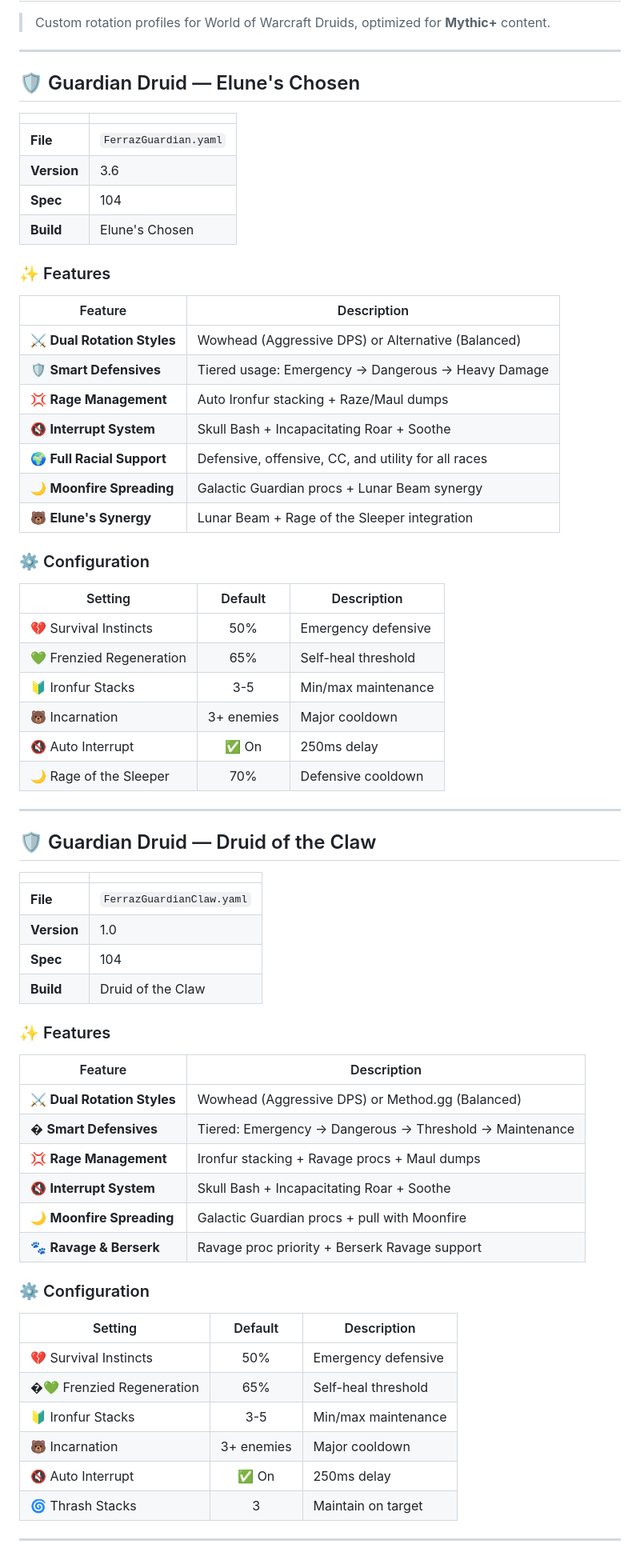
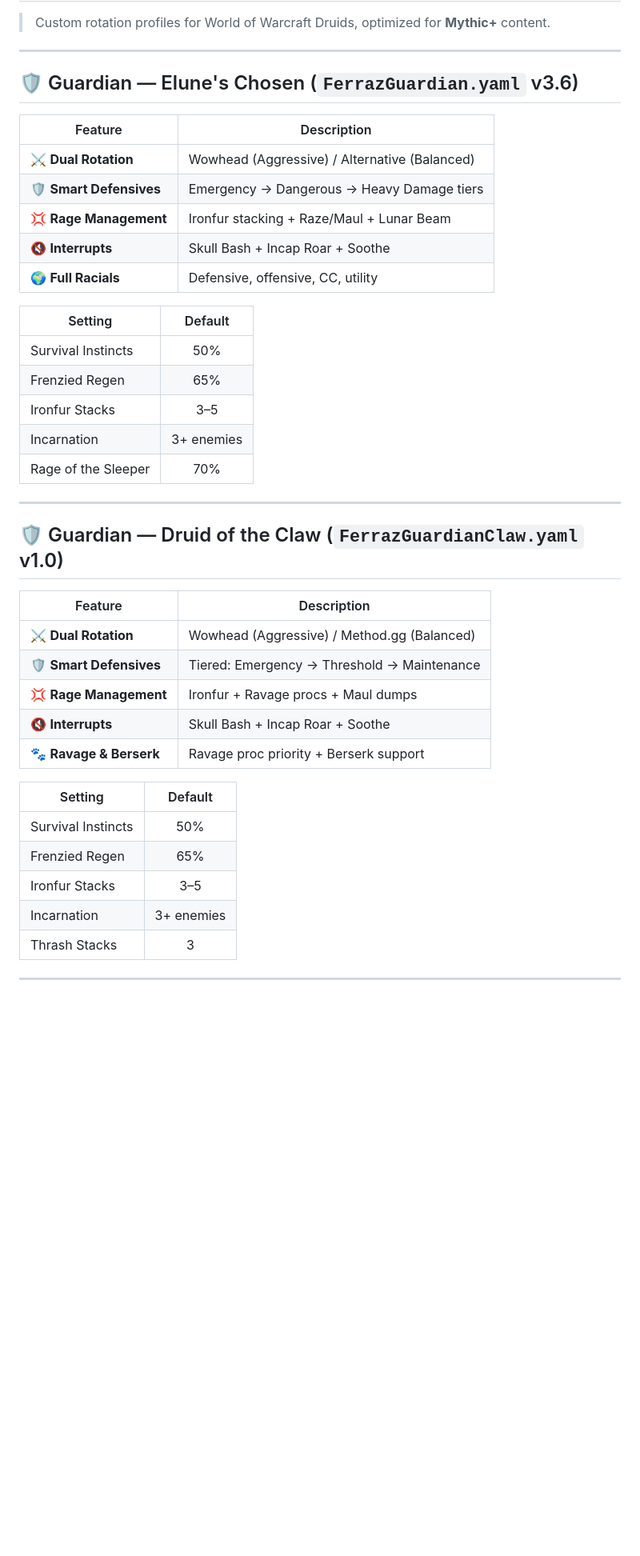
Before and after one commit to toferraz-dev/Ferraz-Rotations, a Markdown page: README.md, the part around one of its changes. Shown at 80% size. Rendered like a GitHub page; blank space fills up the shorter version.

Commit message:
feat: Initialize Git repository structure, modify README, FerrazTranslatorHelper.py, and IniciarHelper.bat.

```diff
--- a/README.md
+++ b/README.md
@@ -4,70 +4,43 @@
 
 ---
 
-## 🛡️ Guardian Druid — Elune's Chosen
-
-| | |
-|---|---|
-| **File** | `FerrazGuardian.yaml` |
-| **Version** | 3.6 |
-| **Spec** | 104 |
-| **Build** | Elune's Chosen |
-
-### ✨ Features
+## 🛡️ Guardian — Elune's Chosen (`FerrazGuardian.yaml` v3.6)
 
 | Feature | Description |
 |---------|-------------|
-| ⚔️ **Dual Rotation Styles** | Wowhead (Aggressive DPS) or Alternative (Balanced) |
-| 🛡️ **Smart Defensives** | Tiered usage: Emergency → Dangerous → Heavy Damage |
-| 💢 **Rage Management** | Auto Ironfur stacking + Raze/Maul dumps |
-| 🔇 **Interrupt System** | Skull Bash + Incapacitating Roar + Soothe |
-| 🌍 **Full Racial Support** | Defensive, offensive, CC, and utility for all races |
-| 🌙 **Moonfire Spreading** | Galactic Guardian procs + Lunar Beam synergy |
-| 🐻 **Elune's Synergy** | Lunar Beam + Rage of the Sleeper integration |
+| ⚔️ **Dual Rotation** | Wowhead (Aggressive) / Alternative (Balanced) |
+| 🛡️ **Smart Defensives** | Emergency → Dangerous → Heavy Damage tiers |
+| 💢 **Rage Management** | Ironfur stacking + Raze/Maul + Lunar Beam |
+| 🔇 **Interrupts** | Skull Bash + Incap Roar + Soothe |
+| 🌍 **Full Racials** | Defensive, offensive, CC, utility |
 
-### ⚙️ Configuration
-
-| Setting | Default | Description |
-|---------|:-------:|-------------|
-| 💔 Survival Instincts | 50% | Emergency defensive |
-| 💚 Frenzied Regeneration | 65% | Self-heal threshold |
-| 🔰 Ironfur Stacks | 3-5 | Min/max maintenance |
-| 🐻 Incarnation | 3+ enemies | Major cooldown |
-| 🔇 Auto Interrupt | ✅ On | 250ms delay |
-| 🌙 Rage of the Sleeper | 70% | Defensive cooldown |
+| Setting | Default |
+|---------|:-------:|
+| Survival Instincts | 50% |
+| Frenzied Regen | 65% |
+| Ironfur Stacks | 3–5 |
+| Incarnation | 3+ enemies |
+| Rage of the Sleeper | 70% |
 
 ---
 
-## 🛡️ Guardian Druid — Druid of the Claw
-
-| | |
-|---|---|
-| **File** | `FerrazGuardianClaw.yaml` |
-| **Version** | 1.0 |
-| **Spec** | 104 |
-| **Build** | Druid of the Claw |
-
-### ✨ Features
+## 🛡️ Guardian — Druid of the Claw (`FerrazGuardianClaw.yaml` v1.0)
 
 | Feature | Description |
 |---------|-------------|
-| ⚔️ **Dual Rotation Styles** | Wowhead (Aggressive DPS) or Method.gg (Balanced) |
-| �️ **Smart Defensives** | Tiered: Emergency → Dangerous → Threshold → Maintenance |
-| 💢 **Rage Management** | Ironfur stacking + Ravage procs + Maul dumps |
-| 🔇 **Interrupt System** | Skull Bash + Incapacitating Roar + Soothe |
-| 🌙 **Moonfire Spreading** | Galactic Guardian procs + pull with Moonfire |
-| 🐾 **Ravage & Berserk** | Ravage proc priority + Berserk Ravage support |
+| ⚔️ **Dual Rotation** | Wowhead (Aggressive) / Method.gg (Balanced) |
+| 🛡️ **Smart Defensives** | Tiered: Emergency → Threshold → Maintenance |
+| 💢 **Rage Management** | Ironfur + Ravage procs + Maul dumps |
+| 🔇 **Interrupts** | Skull Bash + Incap Roar + Soothe |
+| 🐾 **Ravage & Berserk** | Ravage proc priority + Berserk support |
 
-### ⚙️ Configuration
-
-| Setting | Default | Description |
-|---------|:-------:|-------------|
-| 💔 Survival Instincts | 50% | Emergency defensive |
-| �💚 Frenzied Regeneration | 65% | Self-heal threshold |
-| 🔰 Ironfur Stacks | 3-5 | Min/max maintenance |
-| 🐻 Incarnation | 3+ enemies | Major cooldown |
-| 🔇 Auto Interrupt | ✅ On | 250ms delay |
-| 🌀 Thrash Stacks | 3 | Maintain on target |
+| Setting | Default |
+|---------|:-------:|
+| Survival Instincts | 50% |
+| Frenzied Regen | 65% |
+| Ironfur Stacks | 3–5 |
+| Incarnation | 3+ enemies |
+| Thrash Stacks | 3 |
 
 ---
 
```
Also changed, not shown: other parts of README.md (+31 -68 lines).
